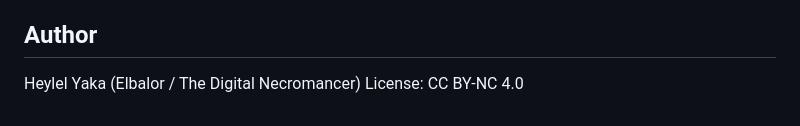
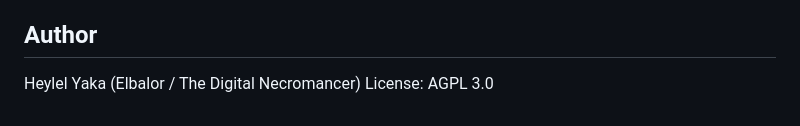
Before and after one commit to ElBalor/edge-of-chaos, a Markdown page: The-Ghost-Lattice/code/README.md, the part around the change. GitHub-like rendering.

```diff
--- a/The-Ghost-Lattice/code/README.md
+++ b/The-Ghost-Lattice/code/README.md
@@ -111,4 +111,4 @@ setups where the two runtimes clash.
 ## Author
 
 Heylel Yaka (Elbalor / The Digital Necromancer)
-License: CC BY-NC 4.0
+License: AGPL 3.0
```
